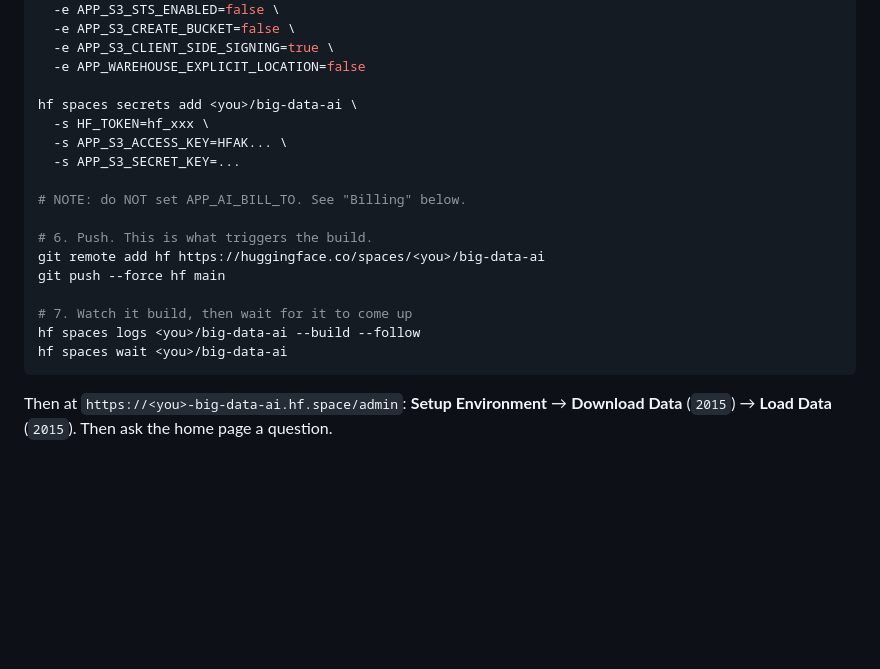
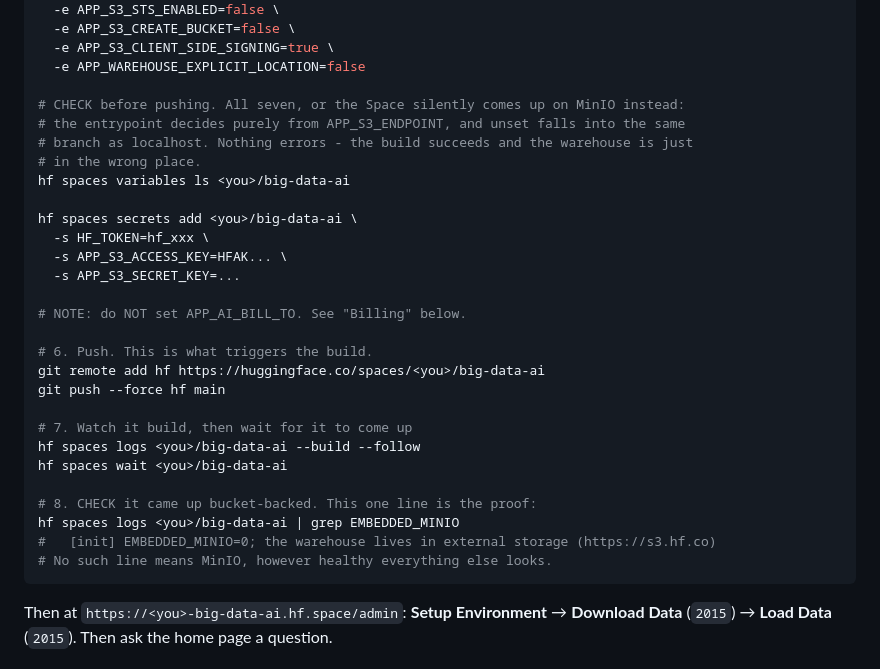
Before and after one commit to prpatel/big-data-ai, a Markdown page: WORKSHOP.md, the part around the change. Rendered like a GitHub page; blank space fills up the shorter version.

Commit message:
One setup sequence, and check the two things that fail silently
"First deploy" carried an abbreviated sequence that created the Space, the
buckets and the volume, then deferred the seven APP_S3_* variables to a section
further down the page. Followed top to bottom it pushes without them, and the
Space comes up on the embedded MinIO. That is what happened on a real run.

It fails silently by construction: the entrypoint infers EMBEDDED_MINIO from
APP_S3_ENDPOINT alone, and unset lands in the same branch as localhost. The
build succeeds, the app starts, the admin page works - the table is just in the
wrong place, and nothing says so.

So "First deploy" no longer carries commands at all; there is one sequence, in
"Attendee setup, in full". Both it and H1 now check the two things that have no
other symptom: `hf spaces variables ls` before the push, and
`grep EMBEDDED_MINIO` in the boot log after it, which is the single line that
distinguishes a bucket-backed Space from a MinIO one.

Co-Authored-By: Claude Opus 5 (1M context) <noreply@anthropic.com>
Claude-Session: https://claude.ai/code/session_01W3p457xdqvPcr4PZmKJWBP

````diff
--- a/WORKSHOP.md
+++ b/WORKSHOP.md
@@ -505,6 +505,12 @@ hf spaces variables add <you>/big-data-ai \
   -e APP_S3_CLIENT_SIDE_SIGNING=true \
   -e APP_WAREHOUSE_EXPLICIT_LOCATION=false
 
+# CHECK before pushing. All seven, or the Space silently comes up on MinIO instead:
+# the entrypoint decides purely from APP_S3_ENDPOINT, and unset falls into the same
+# branch as localhost. Nothing errors - the build succeeds and the warehouse is just
+# in the wrong place.
+hf spaces variables ls <you>/big-data-ai
+
 hf spaces secrets add <you>/big-data-ai \
   -s HF_TOKEN=hf_xxx \
   -s APP_S3_ACCESS_KEY=HFAK... \
@@ -519,6 +525,11 @@ git push --force hf main
 # 7. Watch it build, then wait for it to come up
 hf spaces logs <you>/big-data-ai --build --follow
 hf spaces wait <you>/big-data-ai
+
+# 8. CHECK it came up bucket-backed. This one line is the proof:
+hf spaces logs <you>/big-data-ai | grep EMBEDDED_MINIO
+#   [init] EMBEDDED_MINIO=0; the warehouse lives in external storage (https://s3.hf.co)
+# No such line means MinIO, however healthy everything else looks.
 ```
 
 Then at `https://<you>-big-data-ai.hf.space/admin`: **Setup Environment** → **Download Data**
````
